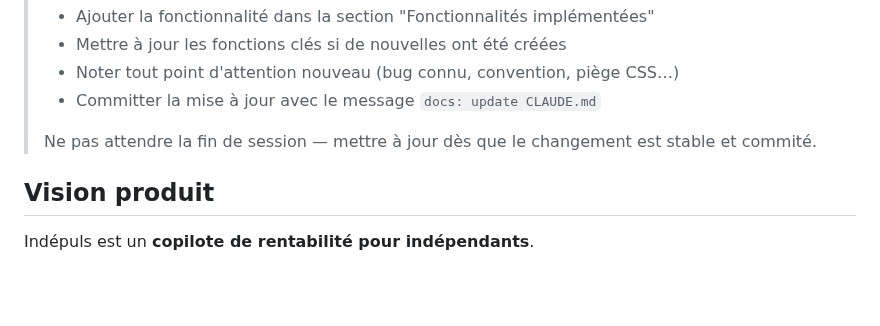
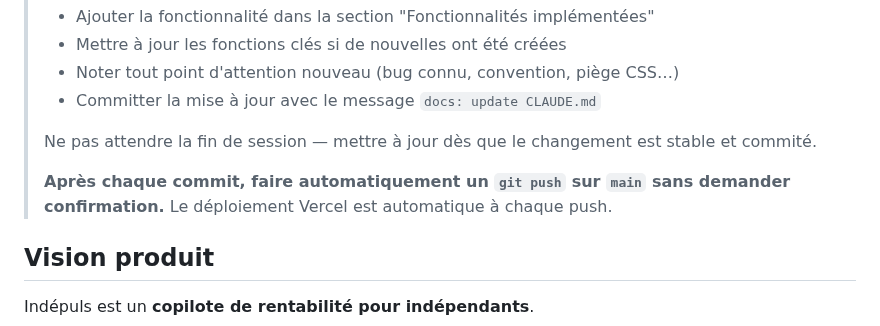
Before and after one commit to indepuls/indepuls, a Markdown page: CLAUDE.md, the part around the change. GitHub-like rendering; blank space fills up the shorter version.

Commit message:
docs: push automatique après chaque commit

```diff
--- a/CLAUDE.md
+++ b/CLAUDE.md
@@ -11,6 +11,8 @@
 > - Committer la mise à jour avec le message `docs: update CLAUDE.md`
 >
 > Ne pas attendre la fin de session — mettre à jour dès que le changement est stable et commité.
+>
+> **Après chaque commit, faire automatiquement un `git push` sur `main` sans demander confirmation.** Le déploiement Vercel est automatique à chaque push.
 
 ## Vision produit
 
```
